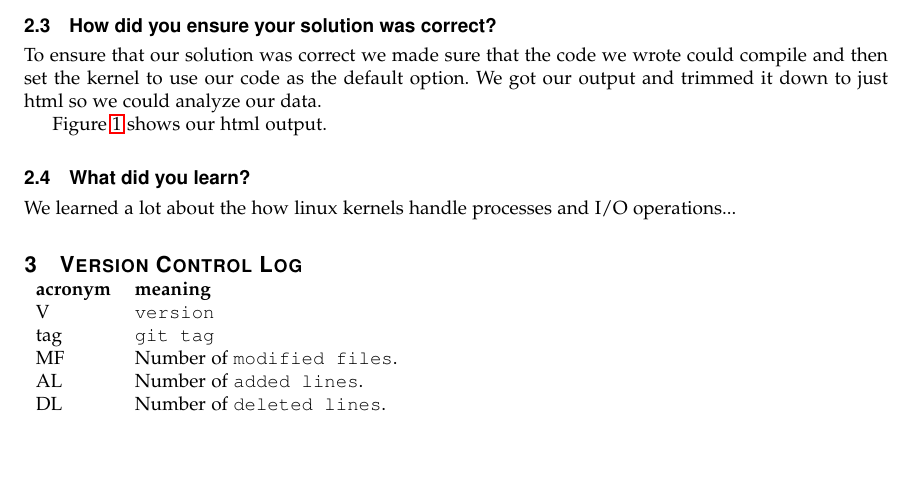
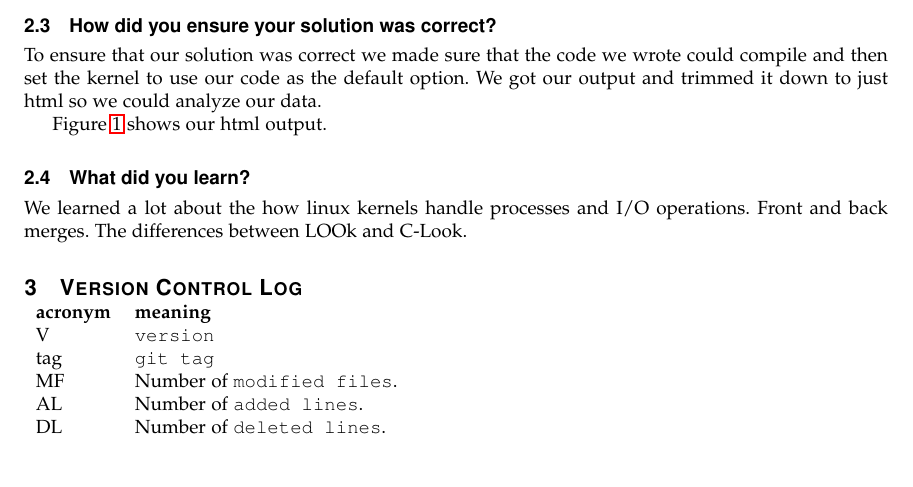
Before and after one commit to shephern/Concurrency_Assignments, a LaTeX problem sheet (homework2/Writeup2/Concurrency2.tex): part of page 2 of 3, cut so that both start at the same text. Compiled offline with LaTeX, dvips and Ghostscript; a missing font is replaced by an installed copy or a similar font; a LaTeX package or settings file that is missing is left out.

Commit message:
plans section

```diff
--- a/homework2/Writeup2/Concurrency2.tex
+++ b/homework2/Writeup2/Concurrency2.tex
@@ -64,7 +64,7 @@ Figure \ref{fig:output1} shows our html output.
 
 
 \subsection{What did you learn?}
-We learned a lot about the how linux kernels handle processes and I/O operations...
+We learned a lot about the how linux kernels handle processes and I/O operations. Front and back merges. The differences between LOOk and C-Look.
 
 \section{Version Control Log}
 \begin{tabular}{lp{12cm}}
```
